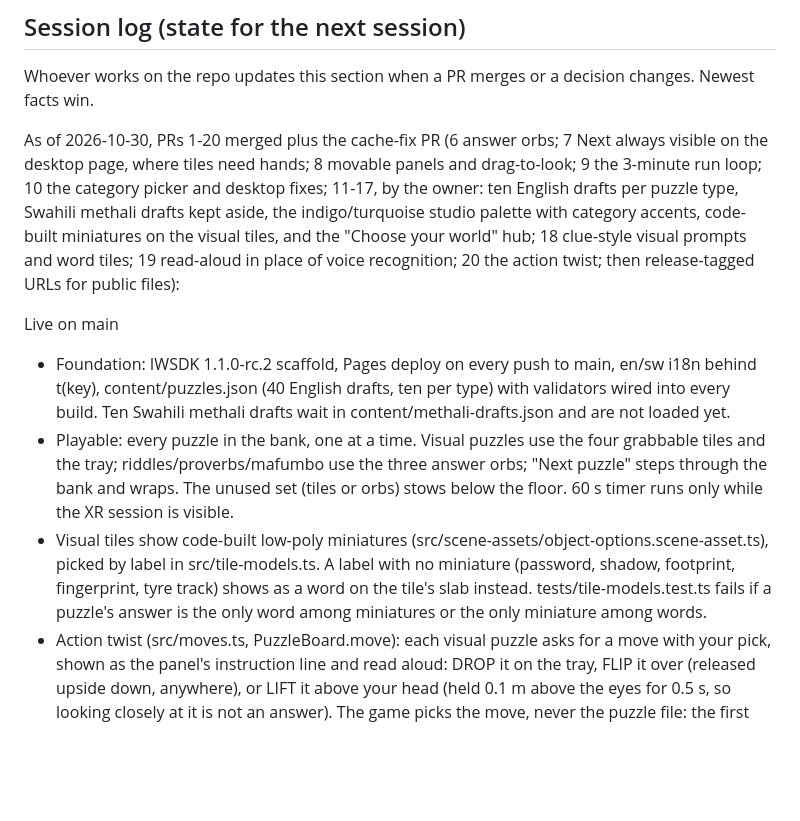
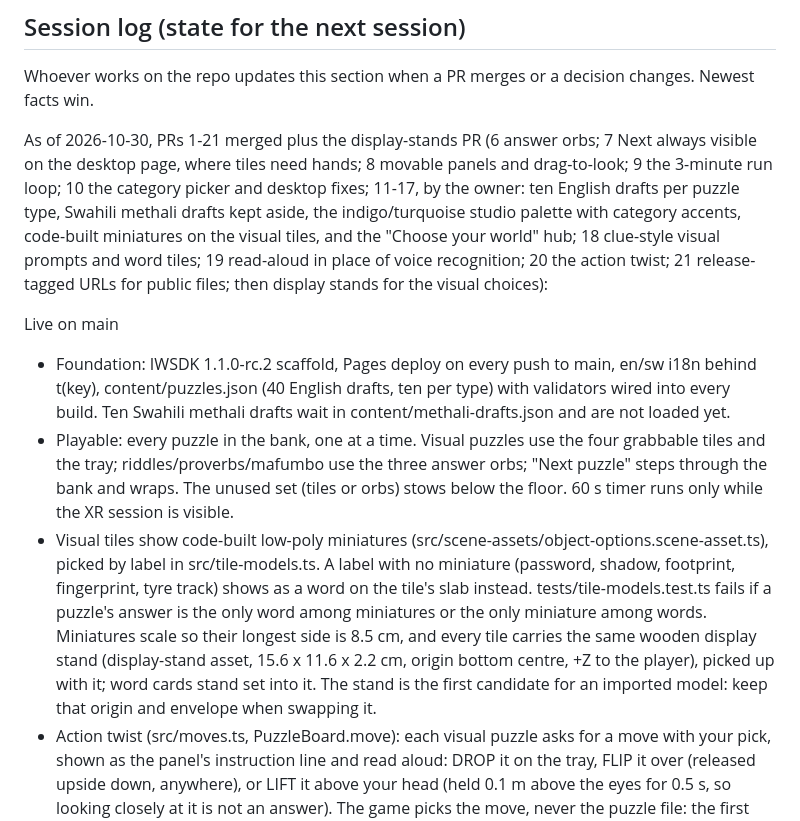
Before and after one commit to oreghun/thinkrush-vr, a Markdown page: CLAUDE.md, the part around the change. GitHub-like rendering; blank space fills up the shorter version.

```diff
--- a/CLAUDE.md
+++ b/CLAUDE.md
@@ -92,15 +92,16 @@ Live build: https://oreghun.github.io/thinkrush-vr/
 Whoever works on the repo updates this section when a PR merges or a
 decision changes. Newest facts win.
 
-As of 2026-10-30, PRs 1-20 merged plus the cache-fix PR (6 answer orbs;
+As of 2026-10-30, PRs 1-21 merged plus the display-stands PR (6 answer orbs;
 7 Next always visible on the desktop page, where tiles need hands; 8 movable
 panels and drag-to-look; 9 the 3-minute run loop; 10 the category picker and
 desktop fixes; 11-17, by the owner: ten English drafts per puzzle type,
 Swahili methali drafts kept aside, the indigo/turquoise studio palette with
 category accents, code-built miniatures on the visual tiles, and the
 "Choose your world" hub; 18 clue-style visual prompts and word tiles; 19
-read-aloud in place of voice recognition; 20 the action twist; then
-release-tagged URLs for public files):
+read-aloud in place of voice recognition; 20 the action twist; 21
+release-tagged URLs for public files; then display stands for the visual
+choices):
 
 Live on main
 
@@ -118,7 +119,12 @@ Live on main
   src/tile-models.ts. A label with no miniature (password, shadow,
   footprint, fingerprint, tyre track) shows as a word on the tile's slab
   instead. tests/tile-models.test.ts fails if a puzzle's answer is the only
-  word among miniatures or the only miniature among words.
+  word among miniatures or the only miniature among words. Miniatures scale
+  so their longest side is 8.5 cm, and every tile carries the same wooden
+  display stand (display-stand asset, 15.6 x 11.6 x 2.2 cm, origin bottom
+  centre, +Z to the player), picked up with it; word cards stand set into
+  it. The stand is the first candidate for an imported model: keep that
+  origin and envelope when swapping it.
 - Action twist (src/moves.ts, PuzzleBoard.move): each visual puzzle asks
   for a move with your pick, shown as the panel's instruction line and read
   aloud: DROP it on the tray, FLIP it over (released upside down, anywhere),
```
Also changed, not shown: README.md (+3 -2 lines).
